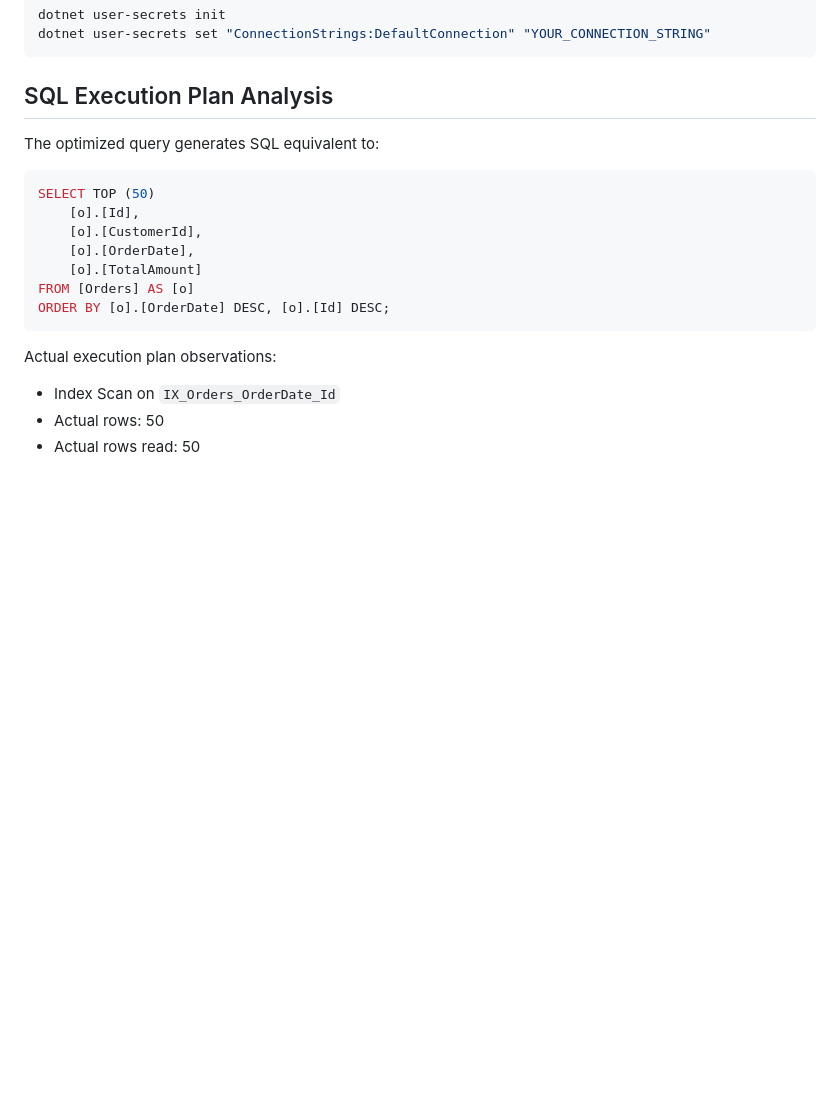
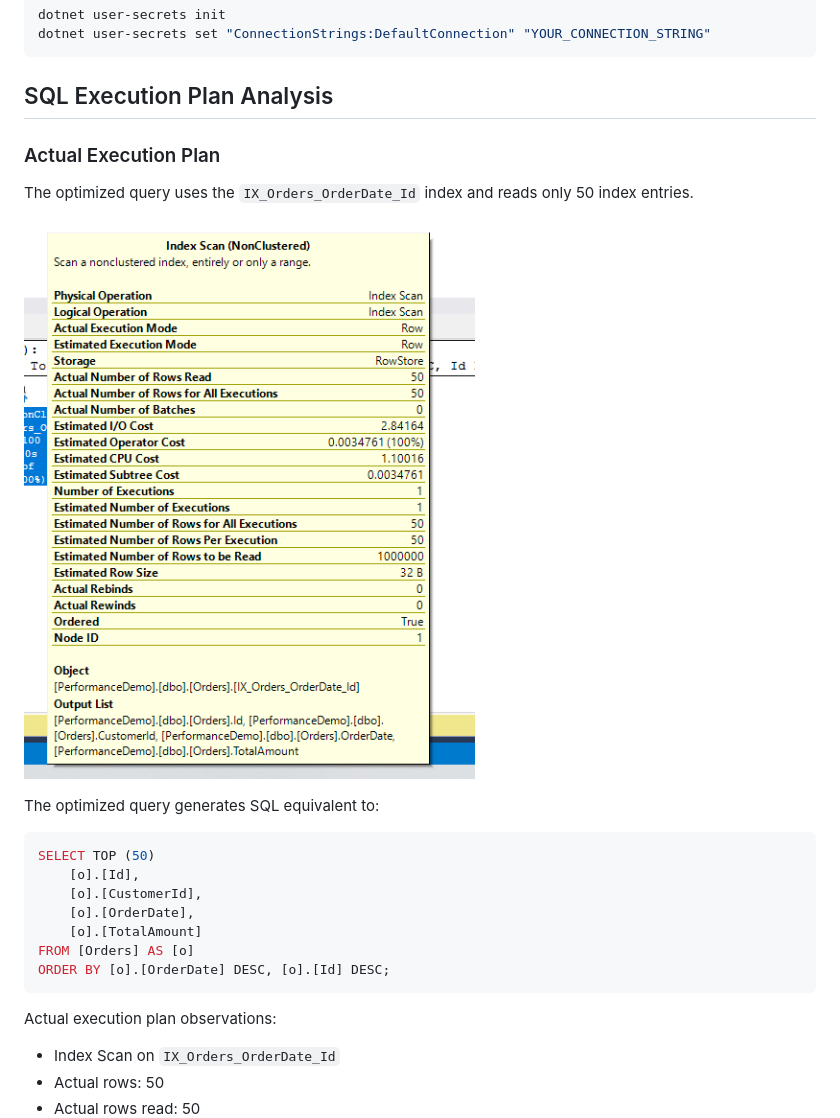
Before and after one commit to robertgrigoryan1987/SqlPerformanceApi, a Markdown page: README.md, the part around the change. Drawn GitHub-style; pictures changed too: docs/images/optimized-execution-plan.png; blank space fills up the shorter version.

Commit message:
any changes

````diff
--- a/README.md
+++ b/README.md
@@ -56,6 +56,12 @@ dotnet user-secrets set "ConnectionStrings:DefaultConnection" "YOUR_CONNECTION_S
 ```
 
 ## SQL Execution Plan Analysis
+### Actual Execution Plan
+
+The optimized query uses the `IX_Orders_OrderDate_Id` index
+and reads only 50 index entries.
+
+![Optimized SQL Execution Plan](docs/images/optimized-execution-plan.png)
 
 The optimized query generates SQL equivalent to:
 
````
Also changed, not shown: docs/images/optimized-execution-plan-test.png (added).
